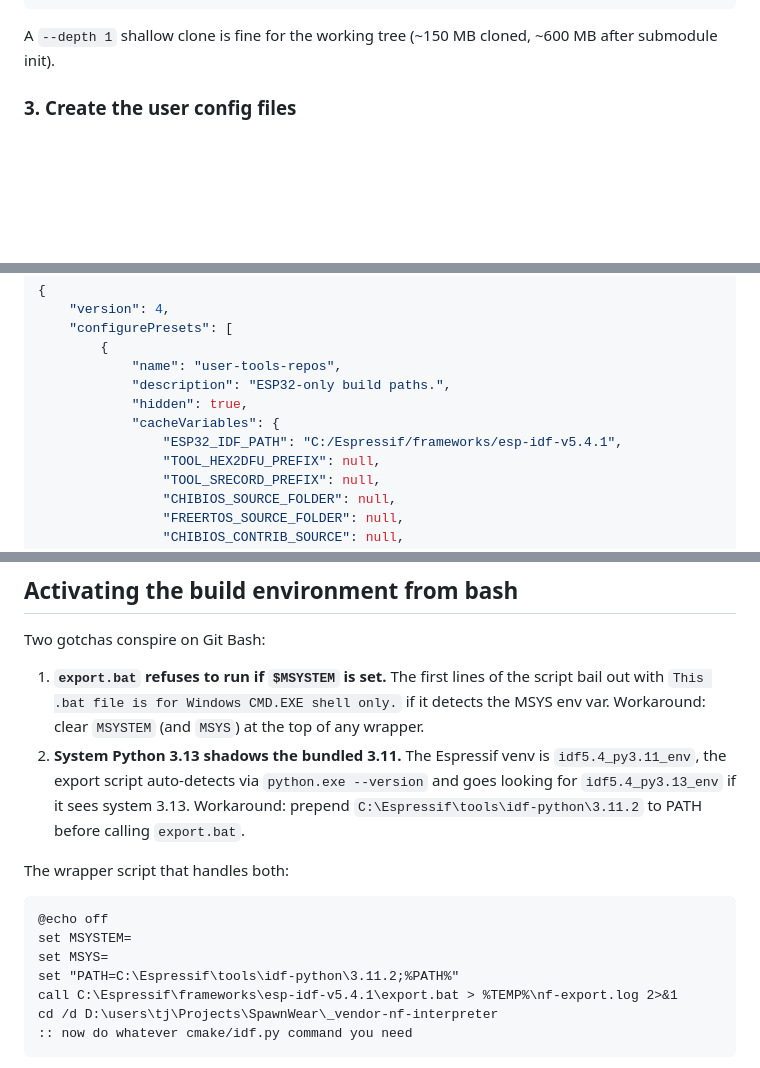
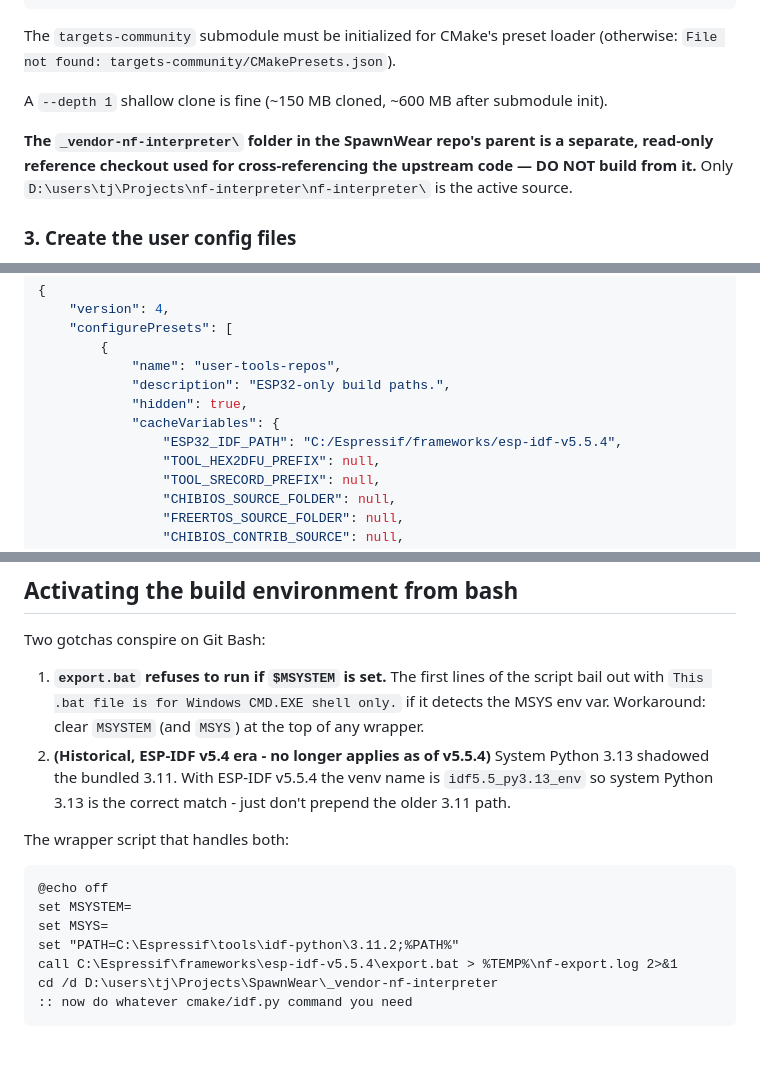
Before and after one commit to LostBeard/SpawnWear, a Markdown page: Notes/build-environment.md, 3 parts joined by grey strips. Drawn GitHub-style; blank space fills up the shorter version.

````diff
--- a/Notes/build-environment.md
+++ b/Notes/build-environment.md
@@ -39,7 +55,11 @@ cd _vendor-nf-interpreter
 git submodule update --init --depth 1 targets-community
 ```
 
-A `--depth 1` shallow clone is fine for the working tree (~150 MB cloned, ~600 MB after submodule init).
+The `targets-community` submodule must be initialized for CMake's preset loader (otherwise: `File not found: targets-community/CMakePresets.json`).
+
+A `--depth 1` shallow clone is fine (~150 MB cloned, ~600 MB after submodule init).
+
+**The `_vendor-nf-interpreter\` folder in the SpawnWear repo's parent is a separate, read-only reference checkout used for cross-referencing the upstream code — DO NOT build from it.** Only `D:\users\tj\Projects\nf-interpreter\nf-interpreter\` is the active source.
 
 ### 3. Create the user config files
 
@@ -56,7 +76,7 @@ Create `config/user-tools-repos.json`:
             "description": "ESP32-only build paths.",
             "hidden": true,
             "cacheVariables": {
-                "ESP32_IDF_PATH": "C:/Espressif/frameworks/esp-idf-v5.4.1",
+                "ESP32_IDF_PATH": "C:/Espressif/frameworks/esp-idf-v5.5.4",
                 "TOOL_HEX2DFU_PREFIX": null,
                 "TOOL_SRECORD_PREFIX": null,
                 "CHIBIOS_SOURCE_FOLDER": null,
@@ -120,7 +140,7 @@ Note: `BUILD_VERSION` must be a pure numeric `MAJOR.MINOR.PATCH.BUILD` (cmake `p
 Two gotchas conspire on Git Bash:
 
 1. **`export.bat` refuses to run if `$MSYSTEM` is set.** The first lines of the script bail out with `This .bat file is for Windows CMD.EXE shell only.` if it detects the MSYS env var. Workaround: clear `MSYSTEM` (and `MSYS`) at the top of any wrapper.
-2. **System Python 3.13 shadows the bundled 3.11.** The Espressif venv is `idf5.4_py3.11_env`, the export script auto-detects via `python.exe --version` and goes looking for `idf5.4_py3.13_env` if it sees system 3.13. Workaround: prepend `C:\Espressif\tools\idf-python\3.11.2` to PATH before calling `export.bat`.
+2. **(Historical, ESP-IDF v5.4 era - no longer applies as of v5.5.4)** System Python 3.13 shadowed the bundled 3.11. With ESP-IDF v5.5.4 the venv name is `idf5.5_py3.13_env` so system Python 3.13 is the correct match - just don't prepend the older 3.11 path.
 
 The wrapper script that handles both:
 
@@ -129,7 +149,7 @@ The wrapper script that handles both:
 set MSYSTEM=
 set MSYS=
 set "PATH=C:\Espressif\tools\idf-python\3.11.2;%PATH%"
-call C:\Espressif\frameworks\esp-idf-v5.4.1\export.bat > %TEMP%\nf-export.log 2>&1
+call C:\Espressif\frameworks\esp-idf-v5.5.4\export.bat > %TEMP%\nf-export.log 2>&1
 cd /d D:\users\tj\Projects\SpawnWear\_vendor-nf-interpreter
 :: now do whatever cmake/idf.py command you need
 ```
````
Also changed, not shown: other parts of Notes/build-environment.md (+36 -20 lines).
